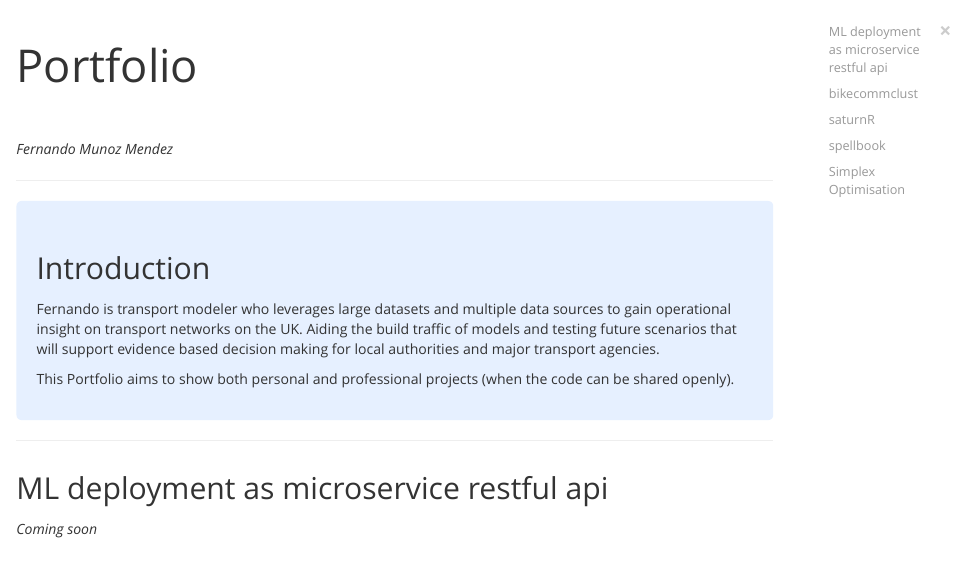
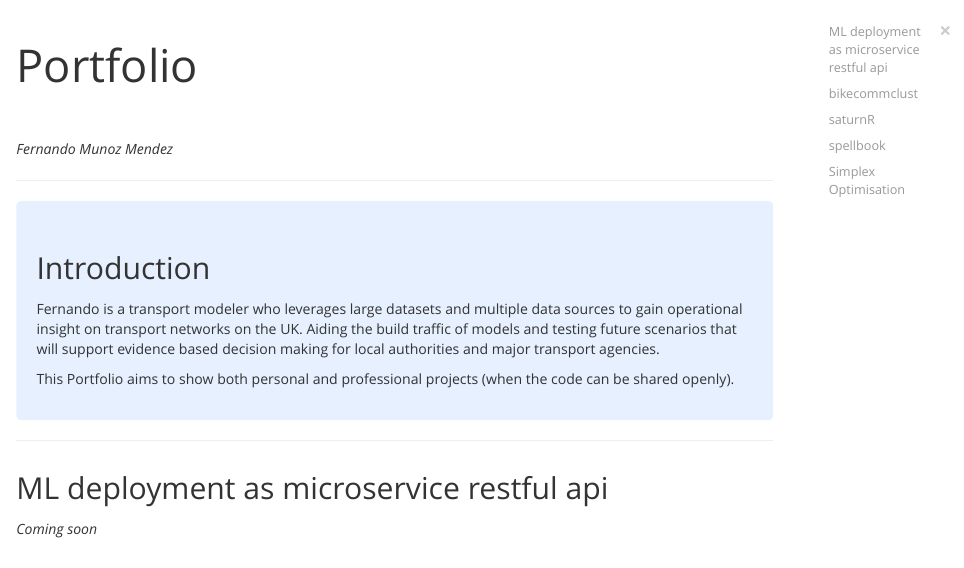
Before and after one commit to fermm92/fermm92.gitgub.io, an R Markdown document (index.Rmd): the page in a window 1100 px wide, from its top. The pictures show the output file index.html that the author committed with the source, opened offline.

Commit message:
Fixed typo on introduction

```diff
--- a/index.Rmd
+++ b/index.Rmd
@@ -35,7 +35,7 @@ div.blue { background-color:#e6f0ff; border-radius: 5px; padding: 20px;}
 
 ## Introduction
 
-Fernando is transport modeler who leverages large datasets and multiple data sources to gain operational insight on transport networks on the UK. Aiding the build traffic of models and testing future scenarios that will support evidence based decision making for local authorities and major transport agencies.
+Fernando is a transport modeler who leverages large datasets and multiple data sources to gain operational insight on transport networks on the UK. Aiding the build traffic of models and testing future scenarios that will support evidence based decision making for local authorities and major transport agencies.
 
 This Portfolio aims to show both personal and professional projects (when the code can be shared openly).
 
```
Also changed, not shown: index.html.
